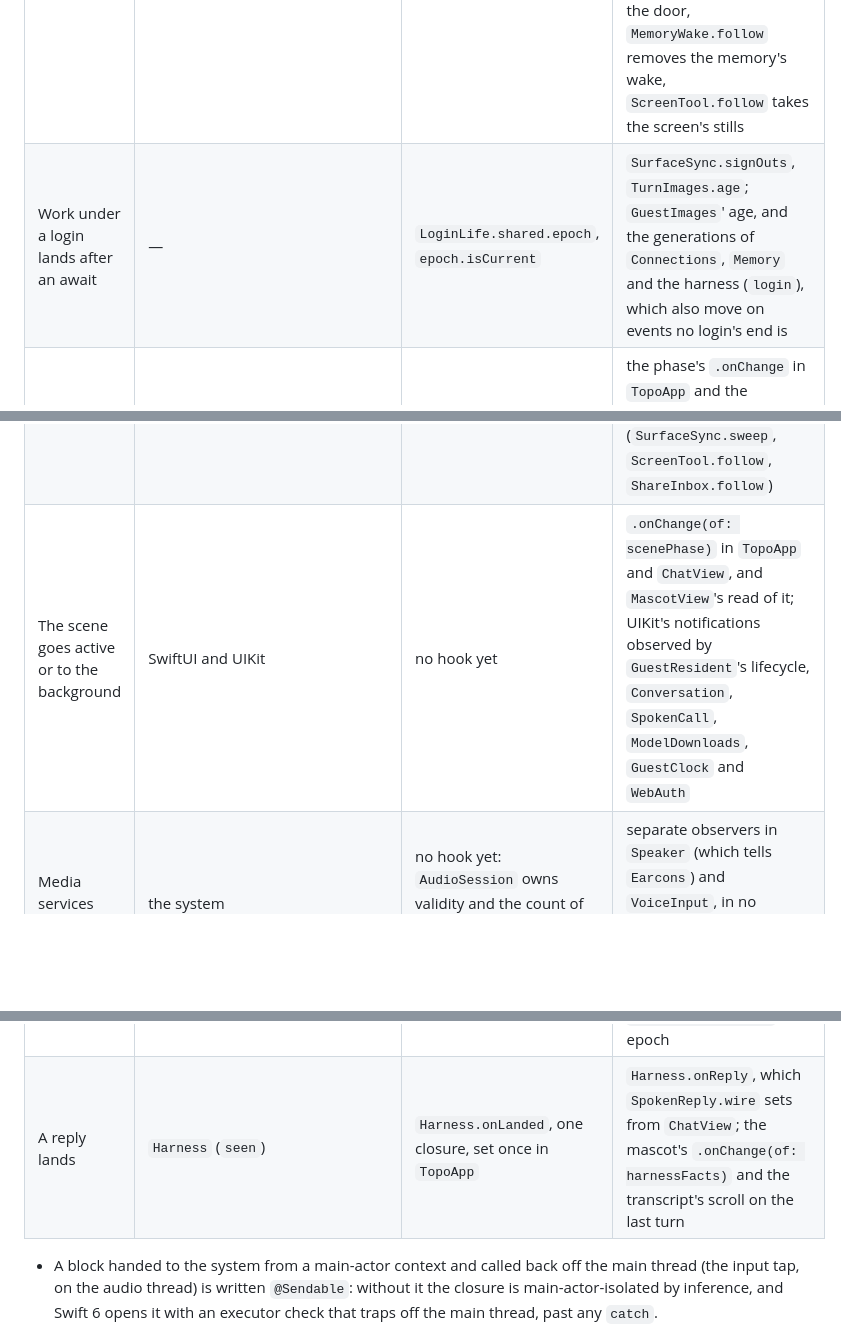
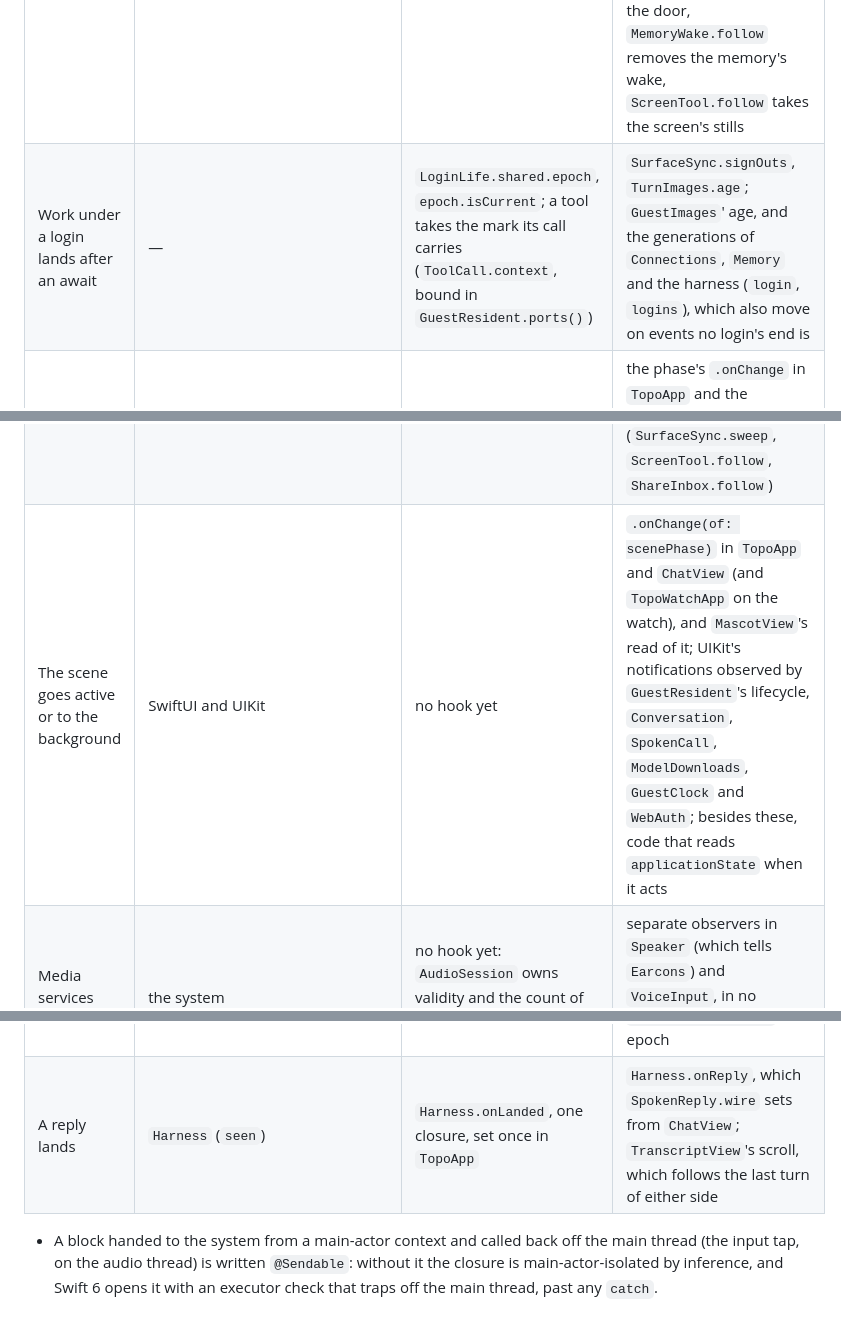
Before and after one commit to samdu/topo, a Markdown page: CLAUDE.md, 3 parts joined by grey strips. Rendered like a GitHub page; blank space fills up the shorter version.

Commit message:
The epoch, scene and reply rows say what the source does
Co-Authored-By: Claude Opus 5.5 <noreply@anthropic.com>
session: ff198163-e18c-4297-be3b-c0edee2205c6
device: buddybox

```diff
--- a/CLAUDE.md
+++ b/CLAUDE.md
@@ -34,13 +34,13 @@ The logic is in Swift packages under `Packages/`: `TopoCore` (the log, the lease
 | Event | Fired by | The one hook | Listeners still outside it |
 |---|---|---|---|
 | A login ends | `SignOut`, `Takeover`, `ViewerArrival` (their `runTeardowns` step) and `DefaultSurface.follow` (`LoginLife.end()`) | `LoginLife.onEnd` / `onEnd(awaiting:)`; `tornDown()`, which only the suites call, waits for the awaiting ones | the sequences' own steps (the reply being read, shares, harness, memory, surfaces, connections, login), ordered by `docs/auth.md` and kept there by design; the phase's and the role's `.onChange` in `TopoApp`, leaving signed in or primary: `ShareInbox.follow` shuts the door, `MemoryWake.follow` removes the memory's wake, `ScreenTool.follow` takes the screen's stills |
-| Work under a login lands after an await | — | `LoginLife.shared.epoch`, `epoch.isCurrent` | `SurfaceSync.signOuts`, `TurnImages.age`; `GuestImages`' age, and the generations of `Connections`, `Memory` and the harness (`login`), which also move on events no login's end is |
+| Work under a login lands after an await | — | `LoginLife.shared.epoch`, `epoch.isCurrent`; a tool takes the mark its call carries (`ToolCall.context`, bound in `GuestResident.ports()`) | `SurfaceSync.signOuts`, `TurnImages.age`; `GuestImages`' age, and the generations of `Connections`, `Memory` and the harness (`login`, `logins`), which also move on events no login's end is |
 | A login begins | `SignIn.beginning` (`LoginLife.began()`), before the cache says signed in | no hook yet: `began()` registers nothing | the phase's `.onChange` in `TopoApp` and the followers it calls (`MemoryWake.follow`, `DefaultSurface.follow`, `ControlDefaults.follow`, `ShareInbox.follow`) |
 | The role changes (primary ↔ viewer) | `RoleSelector` (`keep`, from `decide()`, `takePrimary()` and `acceptDemotion()`) | no hook yet | `RootView`'s switch on the role, which starts `ViewerArrival`; the `Takeover` sequence, which `ChatView` runs on `demotionRecorded`; the `.onChange` of primary-and-signed-in in `TopoApp` (`SurfaceSync.sweep`, `ScreenTool.follow`, `ShareInbox.follow`) |
-| The scene goes active or to the background | SwiftUI and UIKit | no hook yet | `.onChange(of: scenePhase)` in `TopoApp` and `ChatView`, and `MascotView`'s read of it; UIKit's notifications observed by `GuestResident`'s lifecycle, `Conversation`, `SpokenCall`, `ModelDownloads`, `GuestClock` and `WebAuth` |
+| The scene goes active or to the background | SwiftUI and UIKit | no hook yet | `.onChange(of: scenePhase)` in `TopoApp` and `ChatView` (and `TopoWatchApp` on the watch), and `MascotView`'s read of it; UIKit's notifications observed by `GuestResident`'s lifecycle, `Conversation`, `SpokenCall`, `ModelDownloads`, `GuestClock` and `WebAuth`; besides these, code that reads `applicationState` when it acts |
 | Media services reset | the system | no hook yet: `AudioSession` owns validity and the count of resets (`resets`), both marked at the notification | separate observers in `Speaker` (which tells `Earcons`) and `VoiceInput`, in no specified order; `WorkingSounds` reads `resets` |
 | The memory's home moves or mounts | `Memory` (the home), `VaultMount` (the guest's mount, brought into line by `GuestResident.reconcileMemory`) | no hook yet | `Memory`'s generation and move waiters; `GuestImages.changed()`, which the mount's seam calls and which moves `GuestImages.Mounts`' epoch |
-| A reply lands | `Harness` (`seen`) | `Harness.onLanded`, one closure, set once in `TopoApp` | `Harness.onReply`, which `SpokenReply.wire` sets from `ChatView`; the mascot's `.onChange(of: harnessFacts)` and the transcript's scroll on the last turn |
+| A reply lands | `Harness` (`seen`) | `Harness.onLanded`, one closure, set once in `TopoApp` | `Harness.onReply`, which `SpokenReply.wire` sets from `ChatView`; `TranscriptView`'s scroll, which follows the last turn of either side |
 
 - A block handed to the system from a main-actor context and called back off the main thread (the input tap, on the audio thread) is written `@Sendable`: without it the closure is main-actor-isolated by inference, and Swift 6 opens it with an executor check that traps off the main thread, past any `catch`.
 
```
